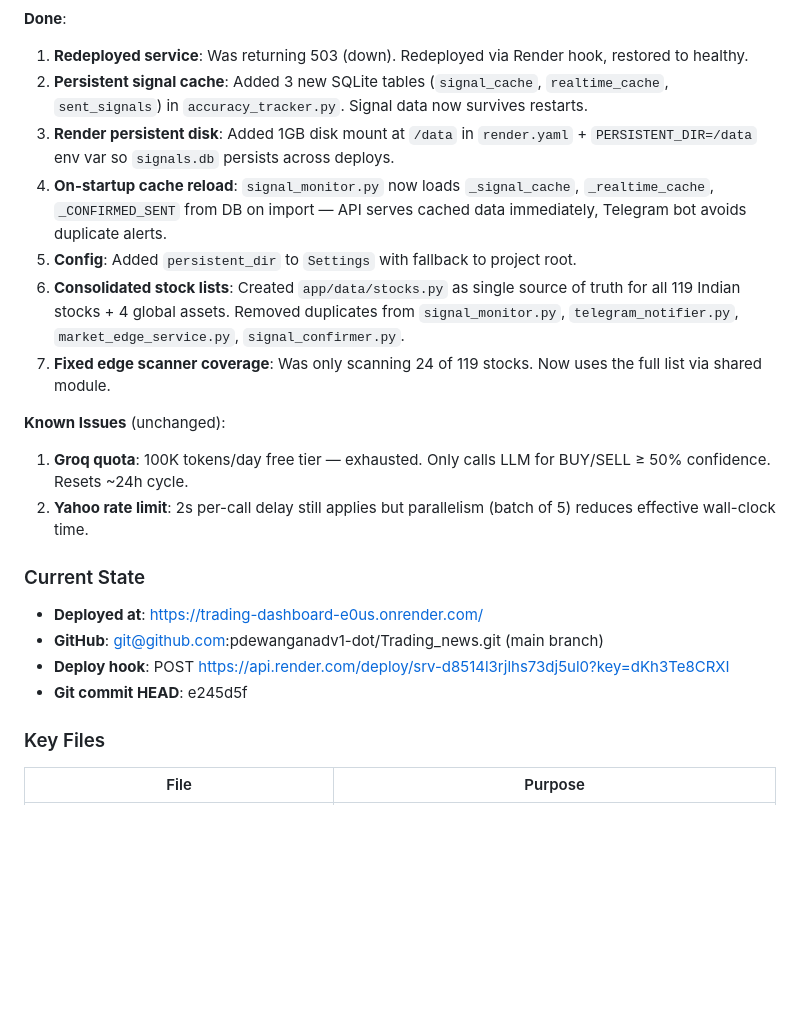
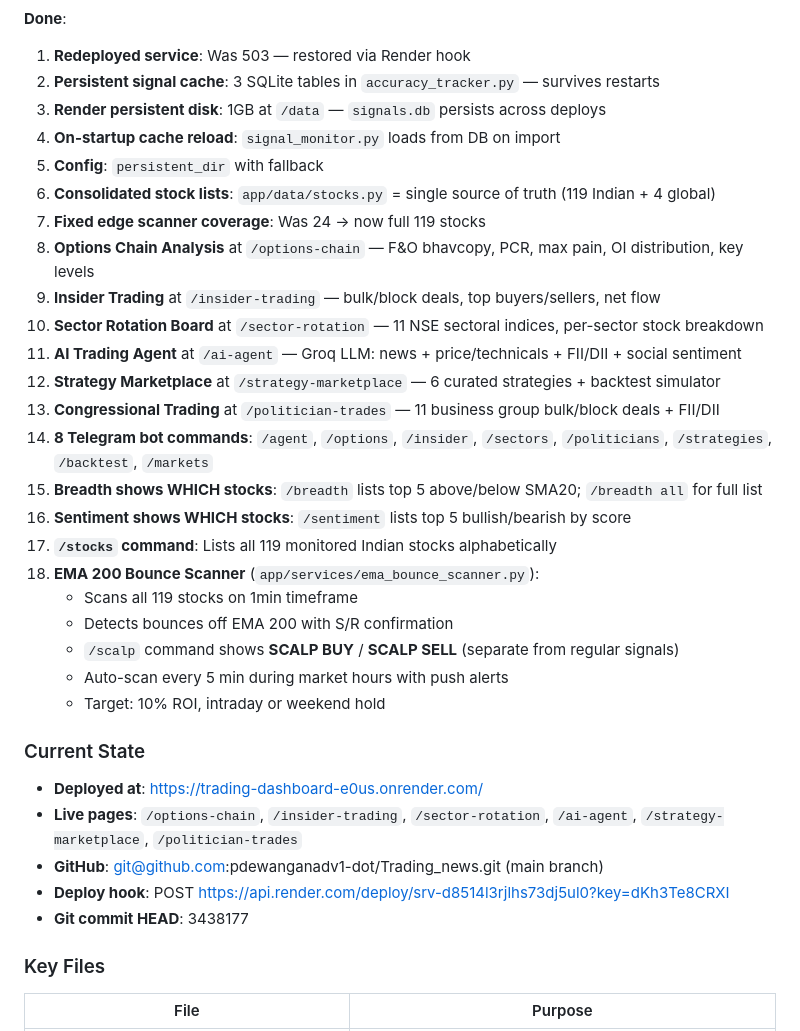
Before and after one commit to pdewanganadv1-dot/Trading_news, a Markdown page: SESSION_CONTEXT.md, the part around one of its changes. Drawn GitHub-style; blank space fills up the shorter version.

```diff
--- a/SESSION_CONTEXT.md
+++ b/SESSION_CONTEXT.md
@@ -38,22 +29,35 @@ Full-stack trading dashboard (trading_news) with Nifty 100 technical signals + G
 
 **Done**:
-1. **Redeployed service**: Was returning 503 (down). Redeployed via Render hook, restored to healthy.
-2. **Persistent signal cache**: Added 3 new SQLite tables (`signal_cache`, `realtime_cache`, `sent_signals`) in `accuracy_tracker.py`. Signal data now survives restarts.
-3. **Render persistent disk**: Added 1GB disk mount at `/data` in `render.yaml` + `PERSISTENT_DIR=/data` env var so `signals.db` persists across deploys.
-4. **On-startup cache reload**: `signal_monitor.py` now loads `_signal_cache`, `_realtime_cache`, `_CONFIRMED_SENT` from DB on import — API serves cached data immediately, Telegram bot avoids duplicate alerts.
-5. **Config**: Added `persistent_dir` to `Settings` with fallback to project root.
-6. **Consolidated stock lists**: Created `app/data/stocks.py` as single source of truth for all 119 Indian stocks + 4 global assets. Removed duplicates from `signal_monitor.py`, `telegram_notifier.py`, `market_edge_service.py`, `signal_confirmer.py`.
-7. **Fixed edge scanner coverage**: Was only scanning 24 of 119 stocks. Now uses the full list via shared module.
-
-**Known Issues** (unchanged):
-1. **Groq quota**: 100K tokens/day free tier — exhausted. Only calls LLM for BUY/SELL ≥ 50% confidence. Resets ~24h cycle.
-2. **Yahoo rate limit**: 2s per-call delay still applies but parallelism (batch of 5) reduces effective wall-clock time.
+1. **Redeployed service**: Was 503 — restored via Render hook
+2. **Persistent signal cache**: 3 SQLite tables in `accuracy_tracker.py` — survives restarts
+3. **Render persistent disk**: 1GB at `/data` — `signals.db` persists across deploys
+4. **On-startup cache reload**: `signal_monitor.py` loads from DB on import
+5. **Config**: `persistent_dir` with fallback
+6. **Consolidated stock lists**: `app/data/stocks.py` = single source of truth (119 Indian + 4 global)
+7. **Fixed edge scanner coverage**: Was 24 → now full 119 stocks
+8. **Options Chain Analysis** at `/options-chain` — F&O bhavcopy, PCR, max pain, OI distribution, key levels
+9. **Insider Trading** at `/insider-trading` — bulk/block deals, top buyers/sellers, net flow
+10. **Sector Rotation Board** at `/sector-rotation` — 11 NSE sectoral indices, per-sector stock breakdown
+11. **AI Trading Agent** at `/ai-agent` — Groq LLM: news + price/technicals + FII/DII + social sentiment
+12. **Strategy Marketplace** at `/strategy-marketplace` — 6 curated strategies + backtest simulator
+13. **Congressional Trading** at `/politician-trades` — 11 business group bulk/block deals + FII/DII
+14. **8 Telegram bot commands**: `/agent`, `/options`, `/insider`, `/sectors`, `/politicians`, `/strategies`, `/backtest`, `/markets`
+15. **Breadth shows WHICH stocks**: `/breadth` lists top 5 above/below SMA20; `/breadth all` for full list
+16. **Sentiment shows WHICH stocks**: `/sentiment` lists top 5 bullish/bearish by score
+17. **`/stocks` command**: Lists all 119 monitored Indian stocks alphabetically
+18. **EMA 200 Bounce Scanner** (`app/services/ema_bounce_scanner.py`):
+    - Scans all 119 stocks on 1min timeframe
+    - Detects bounces off EMA 200 with S/R confirmation
+    - `/scalp` command shows **SCALP BUY** / **SCALP SELL** (separate from regular signals)
+    - Auto-scan every 5 min during market hours with push alerts
+    - Target: 10% ROI, intraday or weekend hold
 
 ### Current State
 - **Deployed at**: https://trading-dashboard-e0us.onrender.com/
+- **Live pages**: `/options-chain`, `/insider-trading`, `/sector-rotation`, `/ai-agent`, `/strategy-marketplace`, `/politician-trades`
 - **GitHub**: git@github.com:pdewanganadv1-dot/Trading_news.git (main branch)
 - **Deploy hook**: POST https://api.render.com/deploy/srv-d8514l3rjlhs73dj5ul0?key=dKh3Te8CRXI
-- **Git commit HEAD**: e245d5f
+- **Git commit HEAD**: 3438177
 
 ### Key Files
 | File | Purpose |
```
Also changed, not shown: other parts of SESSION_CONTEXT.md (+47 -35 lines).
